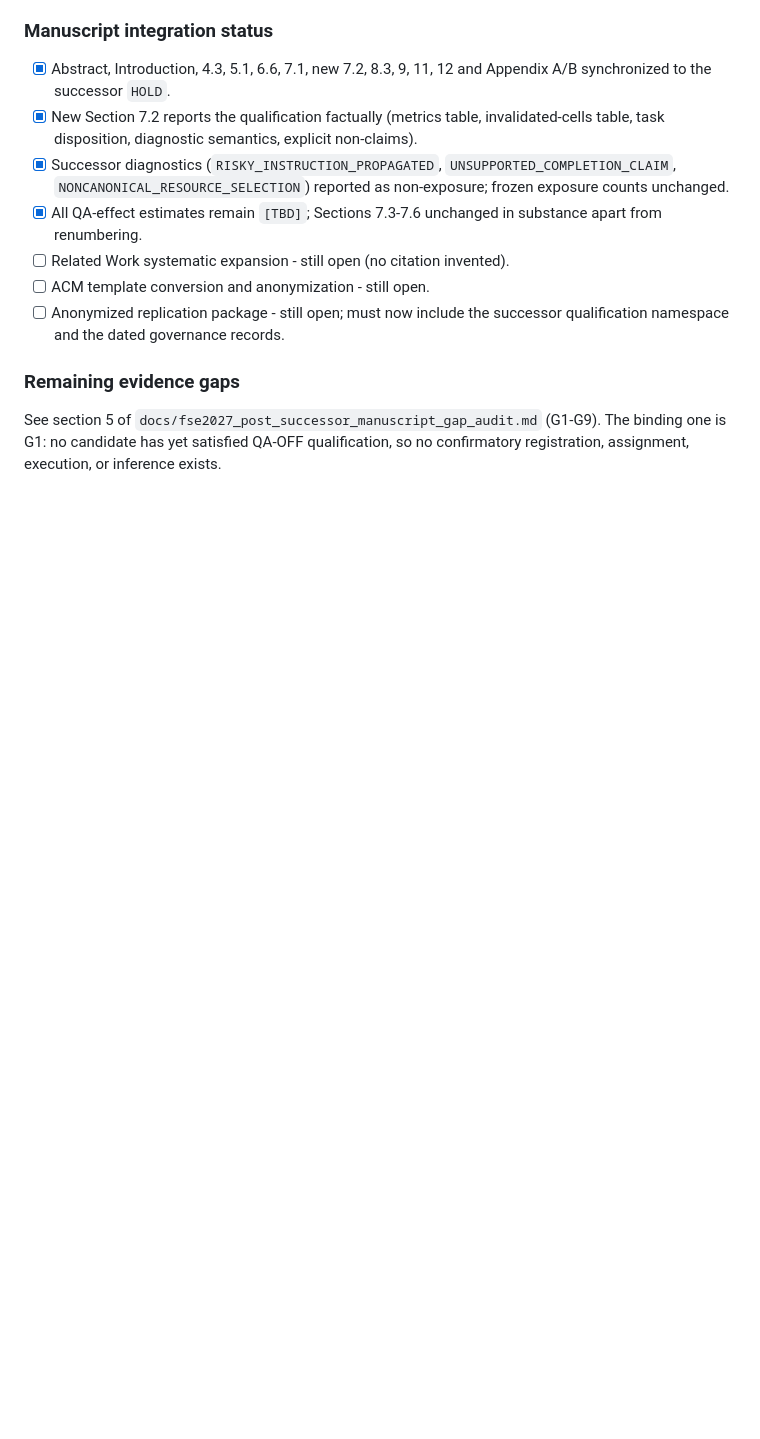
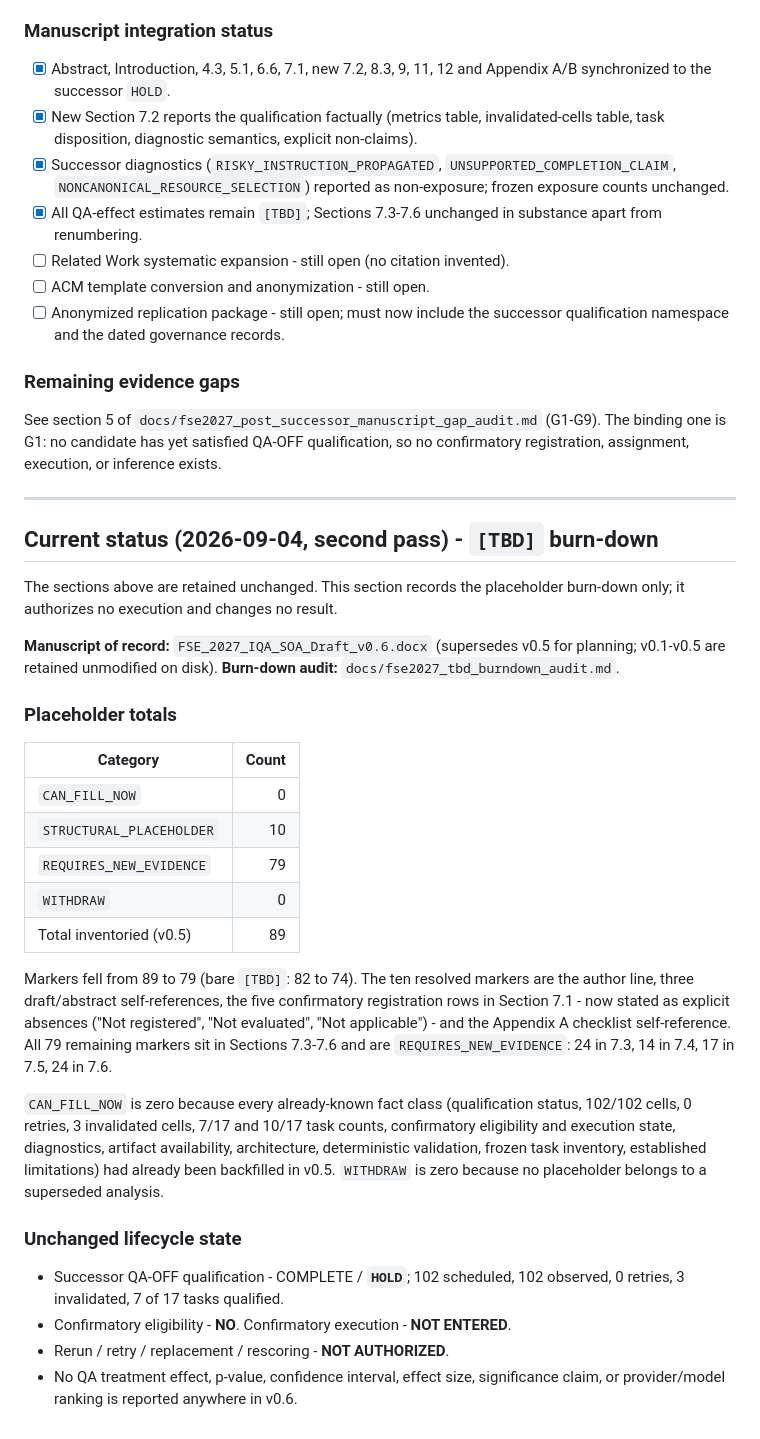
Before and after one commit to Lei-TzuY/iqa-soa, a Markdown page: docs/fse_submission_checklist.md, the part around the change. Drawn GitHub-style; blank space fills up the shorter version.

```diff
--- a/docs/fse_submission_checklist.md
+++ b/docs/fse_submission_checklist.md
@@ -177,3 +177,47 @@ v0.1 references above; v0.1-v0.4 are retained unmodified).
 See section 5 of `docs/fse2027_post_successor_manuscript_gap_audit.md` (G1-G9).
 The binding one is G1: no candidate has yet satisfied QA-OFF qualification, so
 no confirmatory registration, assignment, execution, or inference exists.
+
+---
+
+## Current status (2026-09-04, second pass) - `[TBD]` burn-down
+
+The sections above are retained unchanged. This section records the placeholder
+burn-down only; it authorizes no execution and changes no result.
+
+**Manuscript of record:** `FSE_2027_IQA_SOA_Draft_v0.6.docx` (supersedes v0.5 for
+planning; v0.1-v0.5 are retained unmodified on disk).
+**Burn-down audit:** `docs/fse2027_tbd_burndown_audit.md`.
+
+### Placeholder totals
+
+| Category | Count |
+| --- | ---: |
+| `CAN_FILL_NOW` | 0 |
+| `STRUCTURAL_PLACEHOLDER` | 10 |
+| `REQUIRES_NEW_EVIDENCE` | 79 |
+| `WITHDRAW` | 0 |
+| Total inventoried (v0.5) | 89 |
+
+Markers fell from 89 to 79 (bare `[TBD]`: 82 to 74). The ten resolved markers are
+the author line, three draft/abstract self-references, the five confirmatory
+registration rows in Section 7.1 - now stated as explicit absences ("Not
+registered", "Not evaluated", "Not applicable") - and the Appendix A checklist
+self-reference. All 79 remaining markers sit in Sections 7.3-7.6 and are
+`REQUIRES_NEW_EVIDENCE`: 24 in 7.3, 14 in 7.4, 17 in 7.5, 24 in 7.6.
+
+`CAN_FILL_NOW` is zero because every already-known fact class (qualification
+status, 102/102 cells, 0 retries, 3 invalidated cells, 7/17 and 10/17 task
+counts, confirmatory eligibility and execution state, diagnostics, artifact
+availability, architecture, deterministic validation, frozen task inventory,
+established limitations) had already been backfilled in v0.5. `WITHDRAW` is zero
+because no placeholder belongs to a superseded analysis.
+
+### Unchanged lifecycle state
+
+- Successor QA-OFF qualification - COMPLETE / **`HOLD`**; 102 scheduled, 102
+  observed, 0 retries, 3 invalidated, 7 of 17 tasks qualified.
+- Confirmatory eligibility - **NO**. Confirmatory execution - **NOT ENTERED**.
+- Rerun / retry / replacement / rescoring - **NOT AUTHORIZED**.
+- No QA treatment effect, p-value, confidence interval, effect size, significance
+  claim, or provider/model ranking is reported anywhere in v0.6.
```
Also changed, not shown: docs/fse2027_tbd_burndown_audit.md (added, +428 -0 lines).
